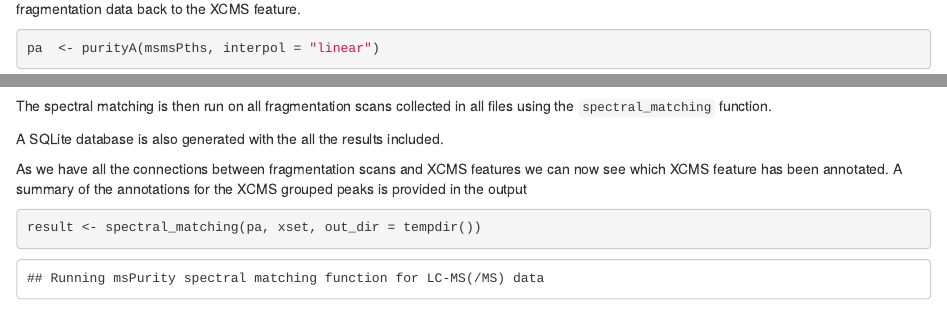
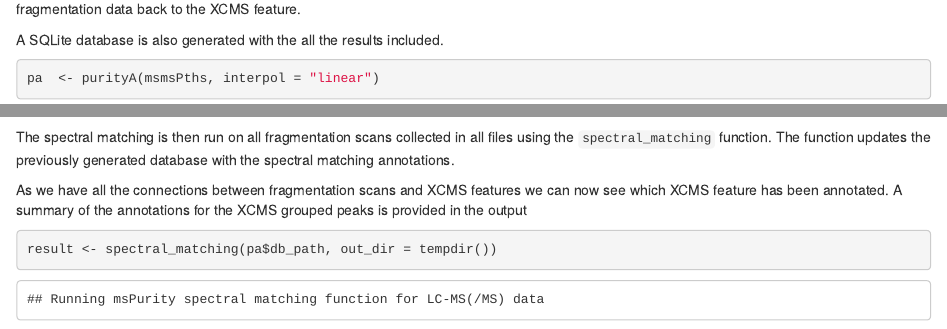
Before and after one commit to computational-metabolomics/msPurity, an R Markdown document (vignettes/msPurity-spectral-matching-vignette.Rmd): the page in a window 1100 px wide, from 980 px down, and a second part further down, joined at a grey line. Rendered offline with R 4.5, knitr and Pandoc, with nearby package versions; drawn as R Markdown's standard HTML page in place of the format the file asks for; some code elsewhere in the file could not run offline.

````diff
--- a/vignettes/msPurity-spectral-matching-vignette.Rmd
+++ b/vignettes/msPurity-spectral-matching-vignette.Rmd
@@ -41,20 +41,21 @@
 The `purityA` function is then called to calculate the precursor purity of the fragmentation results and the `frag4feature` function will links the
 fragmentation data back to the XCMS feature.
 
+A SQLite database is also generated with the all the results included.
+
 ```{r}
 pa  <- purityA(msmsPths, interpol = "linear")
 pa <- frag4feature(pa, xset)
 ```
 
-The spectral matching is then run on all fragmentation scans collected in all files using the `spectral_matching` function.
-
-A SQLite database is also generated with the all the results included.
+The spectral matching is then run on all fragmentation scans collected in all files using the `spectral_matching` function. The function updates the previously generated database with
+the spectral matching annotations.
 
 As we have all the connections between fragmentation scans and XCMS features we can now see which XCMS feature has been annotated. A summary of the
 annotations for the XCMS grouped peaks is provided in the output
 
 ```{r}
-result <- spectral_matching(pa, xset, out_dir = tempdir())
+result <- spectral_matching(pa$db_path, out_dir = tempdir())
 ```
 
 It should be noted that in a typical Data Dependent Acuisition (DDA) experiment not all the fragmentation scans collected can be linked backed to an associated XCMS features and in some cases the percentage of XCMS features with fragmentation spectra can sometimes be quite small.
````
Also changed, not shown: R/create_database.R (+4 -0 lines), test.sqlite (added), 8 other files.
